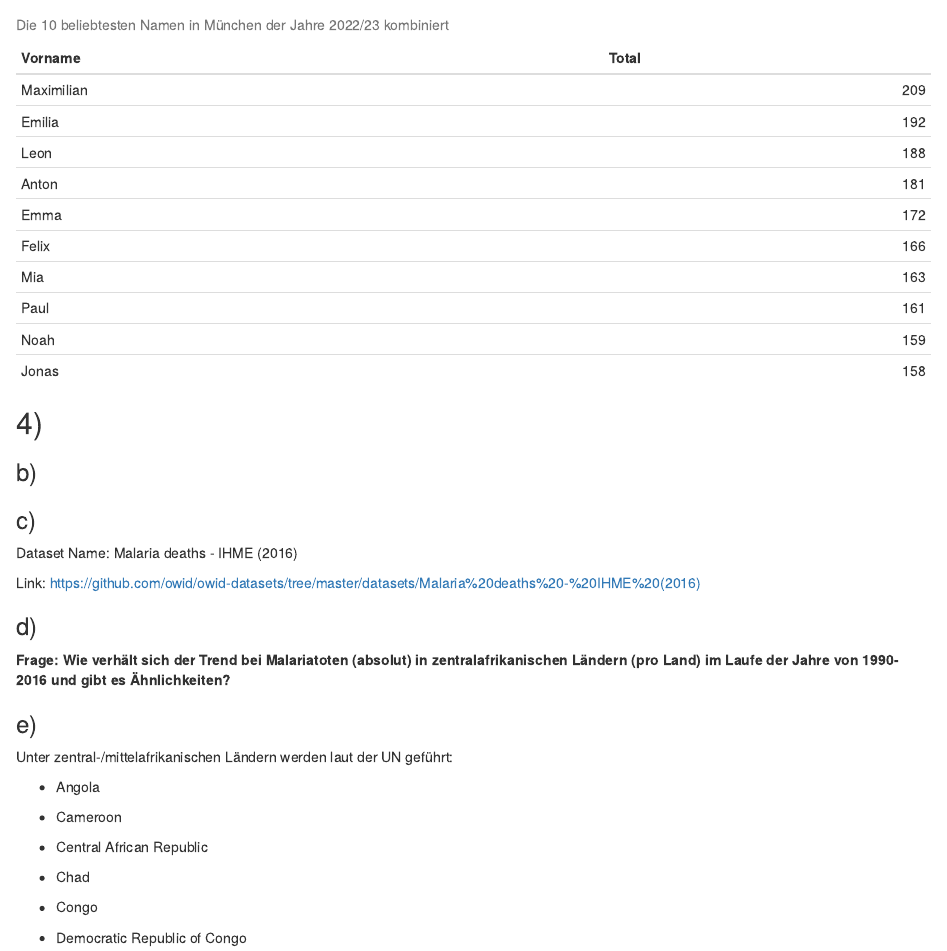
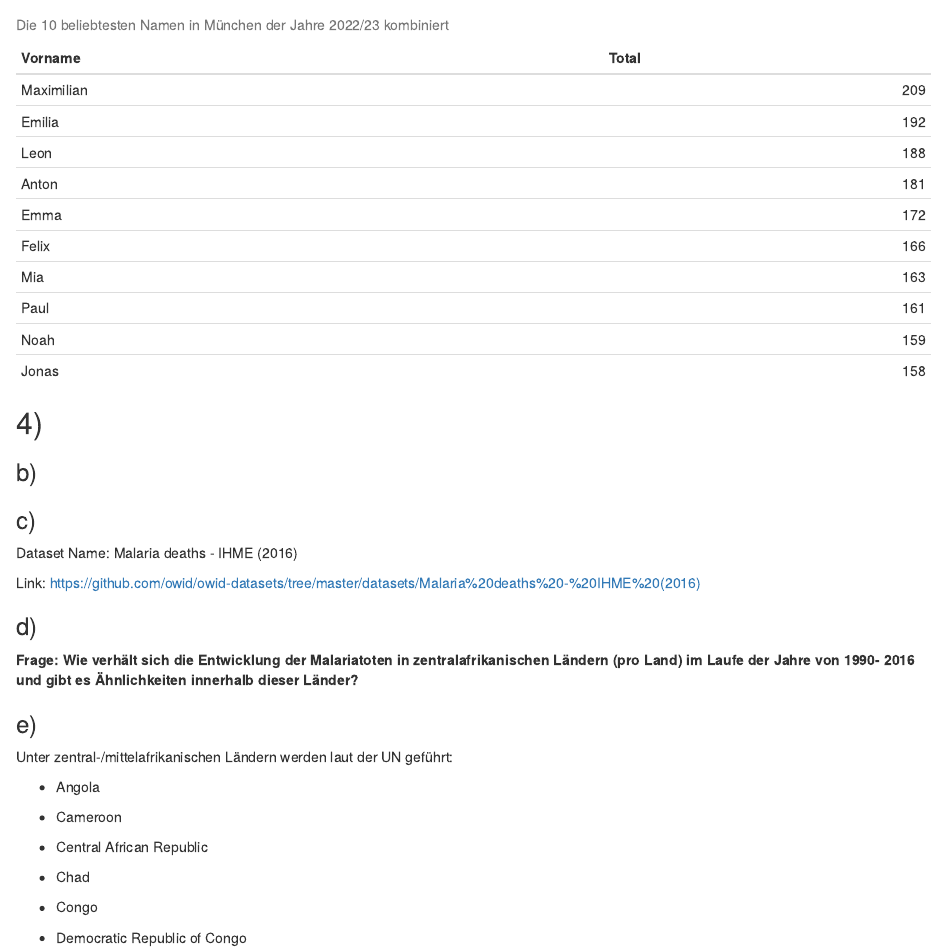
Before and after one commit to Finn-Thomas/-exeRcise-sheet-3, an R Markdown document (Blatt 3.Rmd): the page in a window 1100 px wide, from 1880 px down. Rendered offline with R 4.5, knitr and Pandoc, with nearby package versions; drawn as R Markdown's standard HTML page in place of the format the file asks for.

Commit message:
Verbesserung 4d)

```diff
--- a/Blatt 3.Rmd
+++ b/Blatt 3.Rmd
@@ -114,7 +114,7 @@ Link: [https://github.com/owid/owid-datasets/tree/master/datasets/Malaria%20deat
 
 ### d)
 
-**Frage: Wie verhält sich der Trend bei Malariatoten (absolut) in zentralafrikanischen Ländern (pro Land) im Laufe der Jahre von 1990- 2016 und gibt es Ähnlichkeiten?**
+**Frage: Wie verhält sich die Entwicklung der Malariatoten in zentralafrikanischen Ländern (pro Land) im Laufe der Jahre von 1990- 2016 und gibt es Ähnlichkeiten innerhalb dieser Länder?**
 
 ### e)
 
```
